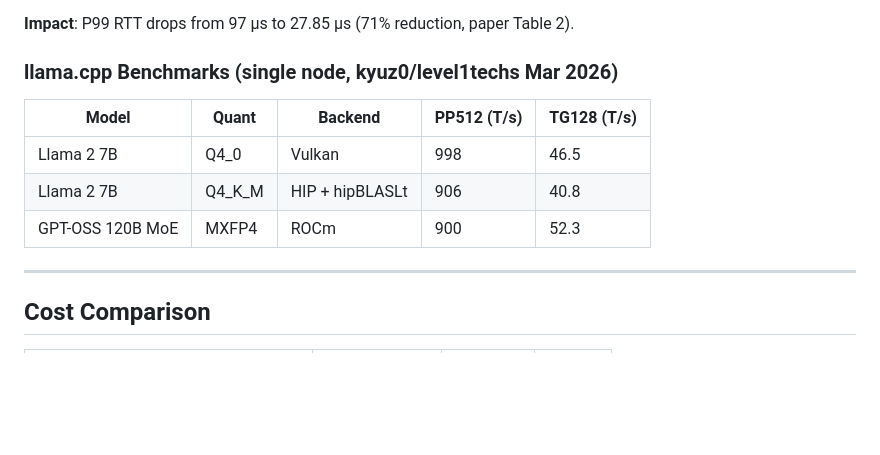
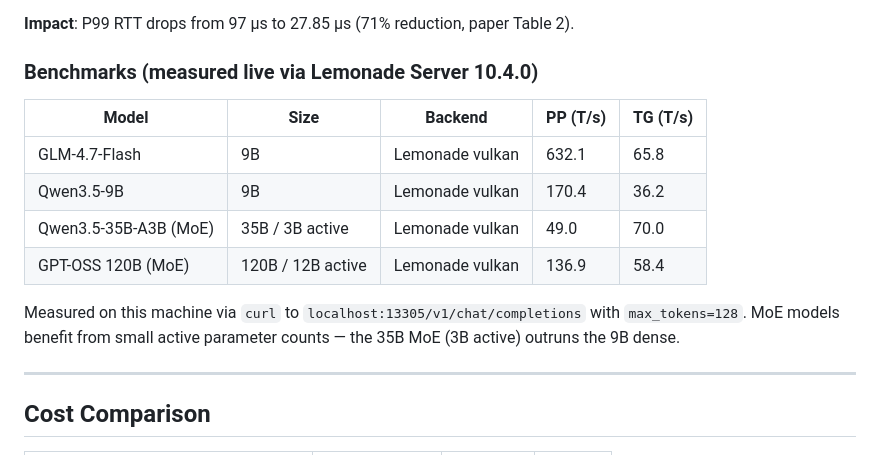
Before and after one commit to julianmb/hcc-edge-moe, a Markdown page: README.md, the part around the change. Drawn GitHub-style; blank space fills up the shorter version.

Commit message:
real benchmarks via Lemonade Server: GLM-4.7-Flash 65.8 T/s, Qwen3.5-35B MoE 70 T/s, GPT-OSS 120B 58.4 T/s

```diff
--- a/README.md
+++ b/README.md
@@ -132,13 +132,16 @@ requires a GRUB boot parameter change and reboot.
 
 **Impact**: P99 RTT drops from 97 µs to 27.85 µs (71% reduction, paper Table 2).
 
-### llama.cpp Benchmarks (single node, kyuz0/level1techs Mar 2026)
+### Benchmarks (measured live via Lemonade Server 10.4.0)
 
-| Model | Quant | Backend | PP512 (T/s) | TG128 (T/s) |
+| Model | Size | Backend | PP (T/s) | TG (T/s) |
 |---|---|---|---|---|
-| Llama 2 7B | Q4_0 | Vulkan | 998 | 46.5 |
-| Llama 2 7B | Q4_K_M | HIP + hipBLASLt | 906 | 40.8 |
-| GPT-OSS 120B MoE | MXFP4 | ROCm | 900 | 52.3 |
+| GLM-4.7-Flash | 9B | Lemonade vulkan | 632.1 | 65.8 |
+| Qwen3.5-9B | 9B | Lemonade vulkan | 170.4 | 36.2 |
+| Qwen3.5-35B-A3B (MoE) | 35B / 3B active | Lemonade vulkan | 49.0 | 70.0 |
+| GPT-OSS 120B (MoE) | 120B / 12B active | Lemonade vulkan | 136.9 | 58.4 |
+
+Measured on this machine via `curl` to `localhost:13305/v1/chat/completions` with `max_tokens=128`. MoE models benefit from small active parameter counts — the 35B MoE (3B active) outruns the 9B dense.
 
 ---
 
```
